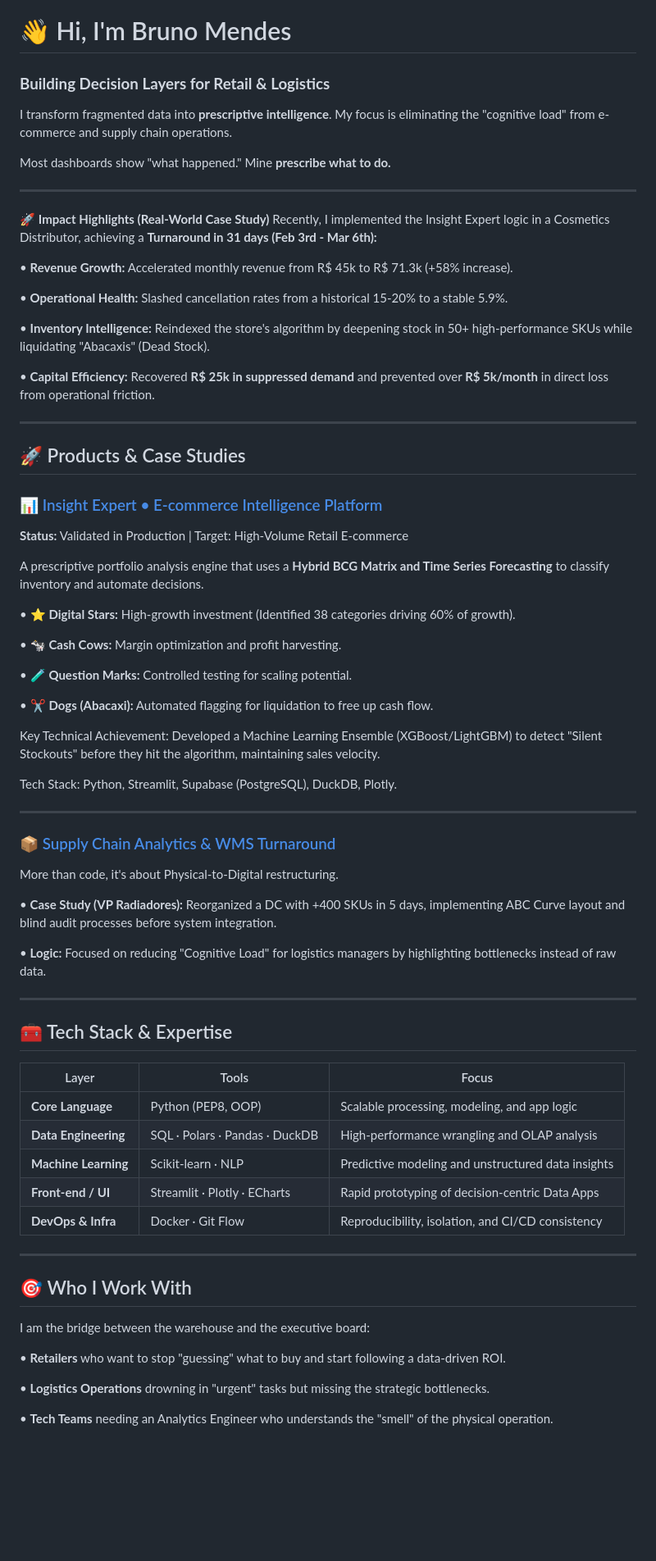
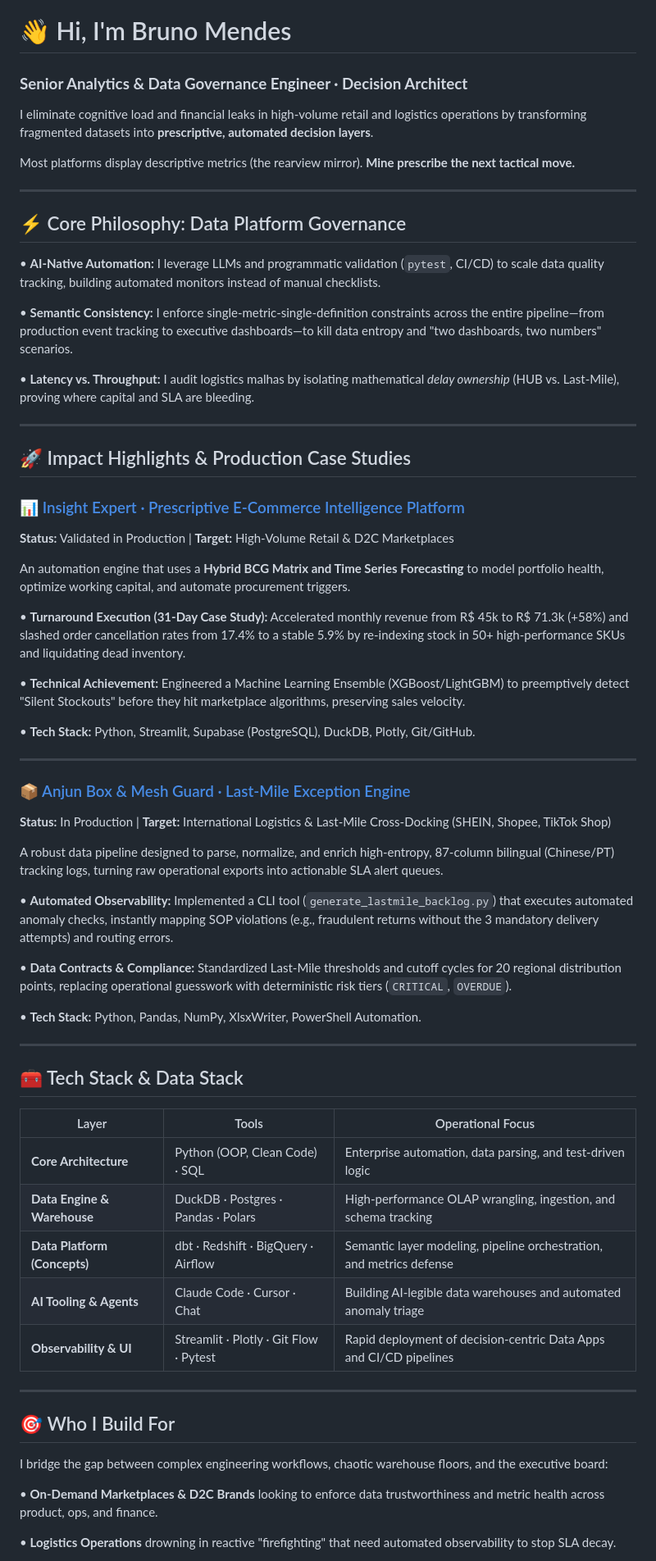
Before and after one commit to mnds-brn001/mnds-brn001, a Markdown page: README.md, the part around one of its changes. Shown at 82% size. GitHub-like rendering; blank space fills up the shorter version.

Commit message:
Revise README for clarity and updated role details
Updated personal and professional information to reflect current role and impact highlights. Enhanced clarity and focus on data governance and analytics expertise.

```diff
--- a/README.md
+++ b/README.md
@@ -1,73 +1,67 @@
 # 👋 Hi, I'm Bruno Mendes
 
-### **Building Decision Layers for Retail & Logistics**
+### **Senior Analytics & Data Governance Engineer · Decision Architect**
 
-I transform fragmented data into **prescriptive intelligence**. My focus is eliminating the "cognitive load" from e-commerce and supply chain operations.
+I eliminate cognitive load and financial leaks in high-volume retail and logistics operations by transforming fragmented datasets into **prescriptive, automated decision layers**.
 
-Most dashboards show "what happened." Mine **prescribe what to do.**
+Most platforms display descriptive metrics (the rearview mirror). **Mine prescribe the next tactical move.**
 
 ---
 
-🚀 **Impact Highlights (Real-World Case Study)**
-Recently, I implemented the Insight Expert logic in a Cosmetics Distributor, achieving a **Turnaround in 31 days (Feb 3rd - Mar 6th):**
+## ⚡ Core Philosophy: Data Platform Governance
 
-• **Revenue Growth:** Accelerated monthly revenue from R$ 45k to R$ 71.3k (+58% increase).
+• **AI-Native Automation:** I leverage LLMs and programmatic validation (`pytest`, CI/CD) to scale data quality tracking, building automated monitors instead of manual checklists.
 
-• **Operational Health:** Slashed cancellation rates from a historical 15-20% to a stable 5.9%.
+• **Semantic Consistency:** I enforce single-metric-single-definition constraints across the entire pipeline—from production event tracking to executive dashboards—to kill data entropy and "two dashboards, two numbers" scenarios.
 
-• **Inventory Intelligence:** Reindexed the store's algorithm by deepening stock in 50+ high-performance SKUs while liquidating "Abacaxis" (Dead Stock).
-
-• **Capital Efficiency:** Recovered **R$ 25k in suppressed demand** and prevented over **R$ 5k/month** in direct loss from operational friction.
+• **Latency vs. Throughput:** I audit logistics malhas by isolating mathematical *delay ownership* (HUB vs. Last-Mile), proving where capital and SLA are bleeding.
 
 ---
 
-## 🚀 Products & Case Studies
+## 🚀 Impact Highlights & Production Case Studies
 
-### 📊 [Insight Expert • E-commerce Intelligence Platform](https://github.com/mnds-brn001/insightx-ecommerce-dashboard)
-**Status:** Validated in Production | Target: High-Volume Retail E-commerce
+### 📊 [Insight Expert · Prescriptive E-Commerce Intelligence Platform](https://github.com/mnds-brn001/insightx-ecommerce-dashboard)
+**Status:** Validated in Production | **Target:** High-Volume Retail & D2C Marketplaces
 
-A prescriptive portfolio analysis engine that uses a **Hybrid BCG Matrix and Time Series Forecasting** to classify inventory and automate decisions.
+An automation engine that uses a **Hybrid BCG Matrix and Time Series Forecasting** to model portfolio health, optimize working capital, and automate procurement triggers.
 
-• ⭐ **Digital Stars:** High-growth investment (Identified 38 categories driving 60% of growth).
+• **Turnaround Execution (31-Day Case Study):** Accelerated monthly revenue from R$ 45k to R$ 71.3k (+58%) and slashed order cancellation rates from 17.4% to a stable 5.9% by re-indexing stock in 50+ high-performance SKUs and liquidating dead inventory.
 
-• 🐄 **Cash Cows:** Margin optimization and profit harvesting.
+• **Technical Achievement:** Engineered a Machine Learning Ensemble (XGBoost/LightGBM) to preemptively detect "Silent Stockouts" before they hit marketplace algorithms, preserving sales velocity.
 
-• 🧪 **Question Marks:** Controlled testing for scaling potential.
-
-• ✂️ **Dogs (Abacaxi):** Automated flagging for liquidation to free up cash flow.
-
-Key Technical Achievement: Developed a Machine Learning Ensemble (XGBoost/LightGBM) to detect "Silent Stockouts" before they hit the algorithm, maintaining sales velocity.
-
-Tech Stack: Python, Streamlit, Supabase (PostgreSQL), DuckDB, Plotly.
+• **Tech Stack:** Python, Streamlit, Supabase (PostgreSQL), DuckDB, Plotly, Git/GitHub.
 
 ---
 
-### 📦 [Supply Chain Analytics & WMS Turnaround](https://github.com/mnds-brn001/supply-chain-dashboard)
-More than code, it's about Physical-to-Digital restructuring.
+### 📦 [Anjun Box & Mesh Guard · Last-Mile Exception Engine](https://github.com/mnds-brn001/anjun-box-overview)
+**Status:** In Production | **Target:** International Logistics & Last-Mile Cross-Docking (SHEIN, Shopee, TikTok Shop)
 
-• **Case Study (VP Radiadores):** Reorganized a DC with +400 SKUs in 5 days, implementing ABC Curve layout and blind audit processes before system integration.
+A robust data pipeline designed to parse, normalize, and enrich high-entropy, 87-column bilingual (Chinese/PT) tracking logs, turning raw operational exports into actionable SLA alert queues.
 
-• **Logic:** Focused on reducing "Cognitive Load" for logistics managers by highlighting bottlenecks instead of raw data.
+• **Automated Observability:** Implemented a CLI tool (`generate_lastmile_backlog.py`) that executes automated anomaly checks, instantly mapping SOP violations (e.g., fraudulent returns without the 3 mandatory delivery attempts) and routing errors.
+
+• **Data Contracts & Compliance:** Standardized Last-Mile thresholds and cutoff cycles for 20 regional distribution points, replacing operational guesswork with deterministic risk tiers (`CRITICAL`, `OVERDUE`).
+
+• **Tech Stack:** Python, Pandas, NumPy, XlsxWriter, PowerShell Automation.
 
 ---
 
-## 🧰 Tech Stack & Expertise
+## 🧰 Tech Stack & Data Stack
 
-| Layer | Tools | Focus |
+| Layer | Tools | Operational Focus |
 |------|------|--------|
-| **Core Language** | Python (PEP8, OOP) | Scalable processing, modeling, and app logic |
-| **Data Engineering** | SQL · Polars · Pandas · DuckDB | High-performance wrangling and OLAP analysis |
-| **Machine Learning** | Scikit-learn · NLP | Predictive modeling and unstructured data insights |
-| **Front-end / UI** | Streamlit · Plotly · ECharts | Rapid prototyping of decision-centric Data Apps |
-| **DevOps & Infra** | Docker · Git Flow | Reproducibility, isolation, and CI/CD consistency |
+| **Core Architecture** | Python (OOP, Clean Code) · SQL | Enterprise automation, data parsing, and test-driven logic |
+| **Data Engine & Warehouse** | DuckDB · Postgres · Pandas · Polars | High-performance OLAP wrangling, ingestion, and schema tracking |
+| **Data Platform (Concepts)**| dbt · Redshift · BigQuery · Airflow | Semantic layer modeling, pipeline orchestration, and metrics defense |
+| **AI Tooling & Agents** | Claude Code · Cursor · Chat | Building AI-legible data warehouses and automated anomaly triage |
+| **Observability & UI** | Streamlit · Plotly · Git Flow · Pytest | Rapid deployment of decision-centric Data Apps and CI/CD pipelines |
 
 ---
-## 🎯 Who I Work With
-I am the bridge between the warehouse and the executive board:
 
-• **Retailers** who want to stop "guessing" what to buy and start following a data-driven ROI.
+## 🎯 Who I Build For
+I bridge the gap between complex engineering workflows, chaotic warehouse floors, and the executive board:
 
-• **Logistics Operations** drowning in "urgent" tasks but missing the strategic bottlenecks.
+• **On-Demand Marketplaces & D2C Brands** looking to enforce data trustworthiness and metric health across product, ops, and finance.
 
-• **Tech Teams** needing an Analytics Engineer who understands the "smell" of the physical operation.
+• **Logistics Operations** drowning in reactive "firefighting" that need automated observability to stop SLA decay.
 
```
Also changed, not shown: other parts of README.md (+7 -5 lines).
